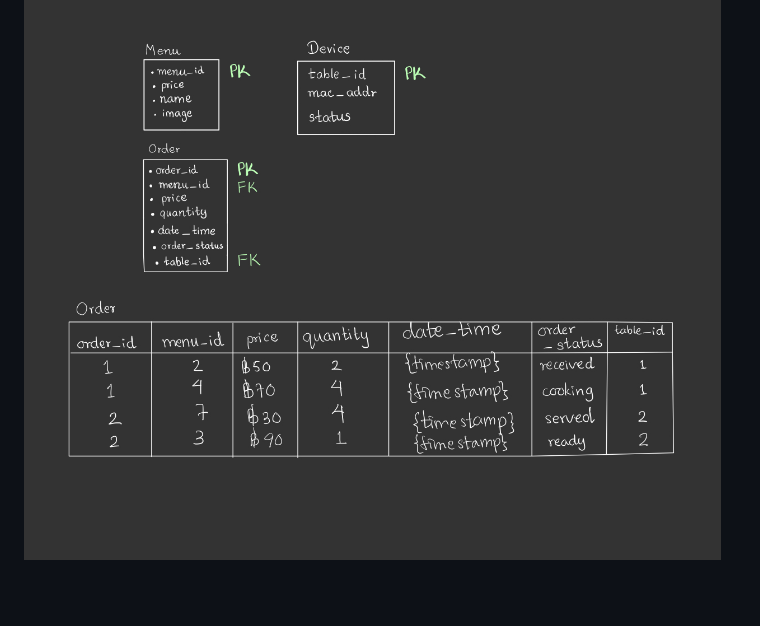
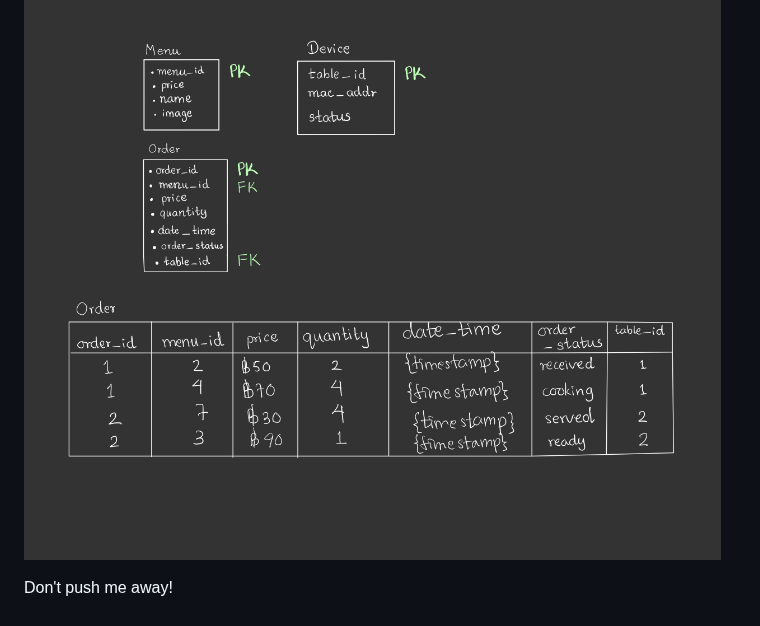
Before and after one commit to Ksengnupan/SoftwareDesignAIoT, a Markdown page: README.md, the part around the change. Rendered like a GitHub page.

```diff
--- a/README.md
+++ b/README.md
@@ -66,3 +66,5 @@ Software system consists of **user interface, web server and database**. The fir
 ### DataBase Shema
 The following is the database schema for the system. The database consists of **three tables**. The **order table, menu table and the device table**.
 ![Statistic Sequence Design](/images/schema.jpg)
+
+Don't push me away!
```
